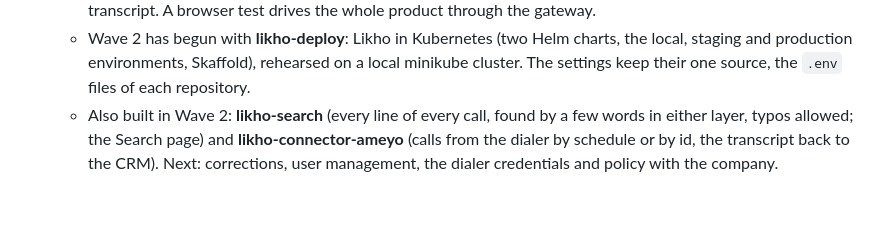
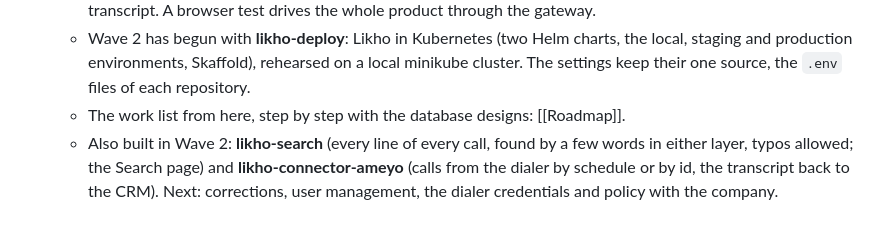
Before and after one commit to likho-ai/likho-docs, a Markdown page: pages/Introduction.md, the part around the change. GitHub-like rendering.

Commit message:
Roadmap: the development plan from 3 October, step by step, with the database architecture
Co-Authored-By: Claude Fable 5.1 <noreply@anthropic.com>

```diff
--- a/pages/Introduction.md
+++ b/pages/Introduction.md
@@ -31,4 +31,5 @@
 	- Wave 0 (foundation) is done: the local stack, the contracts, the design system and this site.
 	- Wave 1 is done: **likho-api**, **likho-media**, **likho-transcription**, **likho-language**, and the web app (**likho-web-sdk**, **likho-web-shell**, **likho-mfe-library**, **likho-mfe-transcript**). A person signs in, uploads a call (or records one from the microphone), watches the lines arrive, reads both layers, plays the audio from any line, and downloads the transcript. A browser test drives the whole product through the gateway.
 	- Wave 2 has begun with **likho-deploy**: Likho in Kubernetes (two Helm charts, the local, staging and production environments, Skaffold), rehearsed on a local minikube cluster. The settings keep their one source, the `.env` files of each repository.
+	- The work list from here, step by step with the database designs: [[Roadmap]].
 	- Also built in Wave 2: **likho-search** (every line of every call, found by a few words in either layer, typos allowed; the Search page) and **likho-connector-ameyo** (calls from the dialer by schedule or by id, the transcript back to the CRM). Next: corrections, user management, the dialer credentials and policy with the company.
```
Also changed, not shown: pages/Roadmap.md (added, +103 -0 lines).
